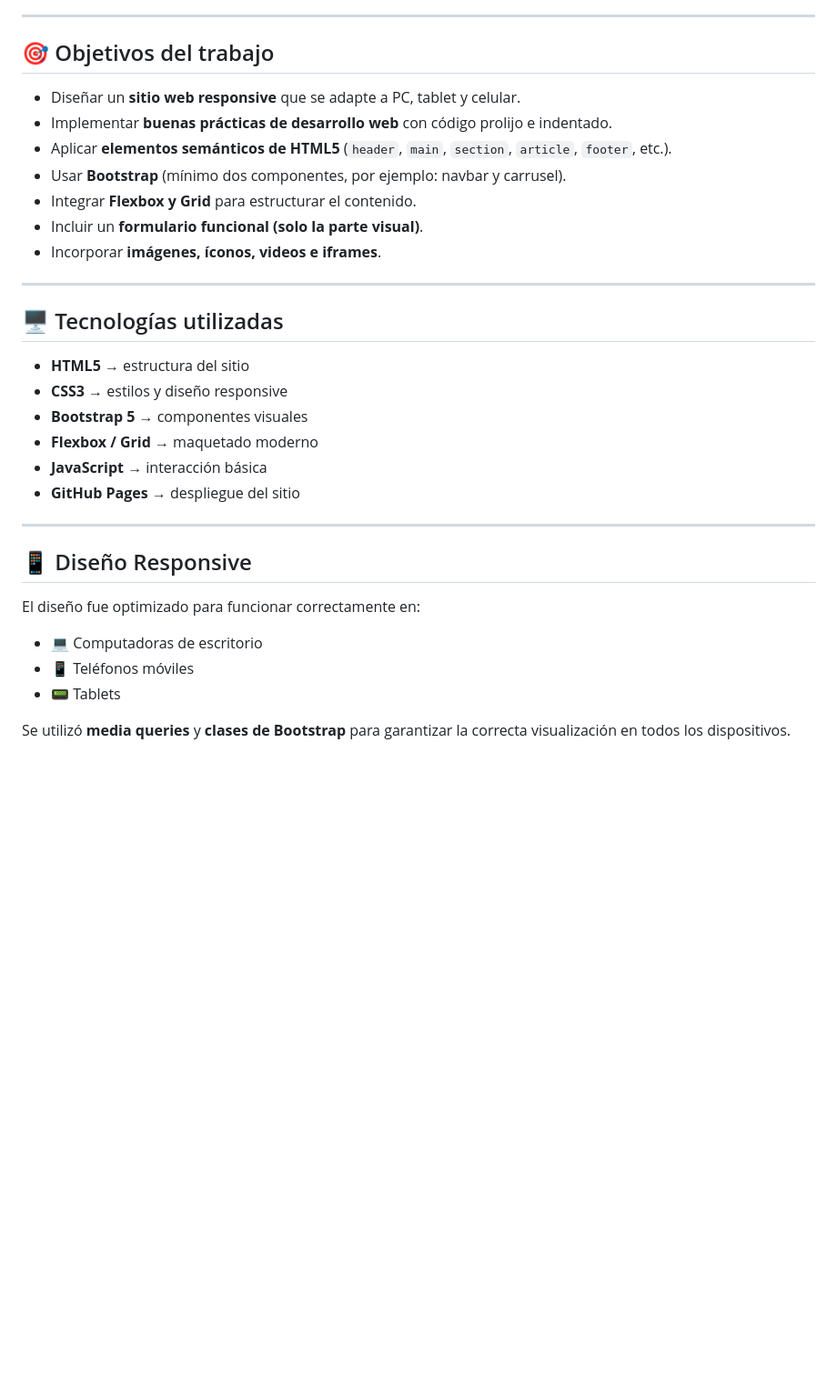
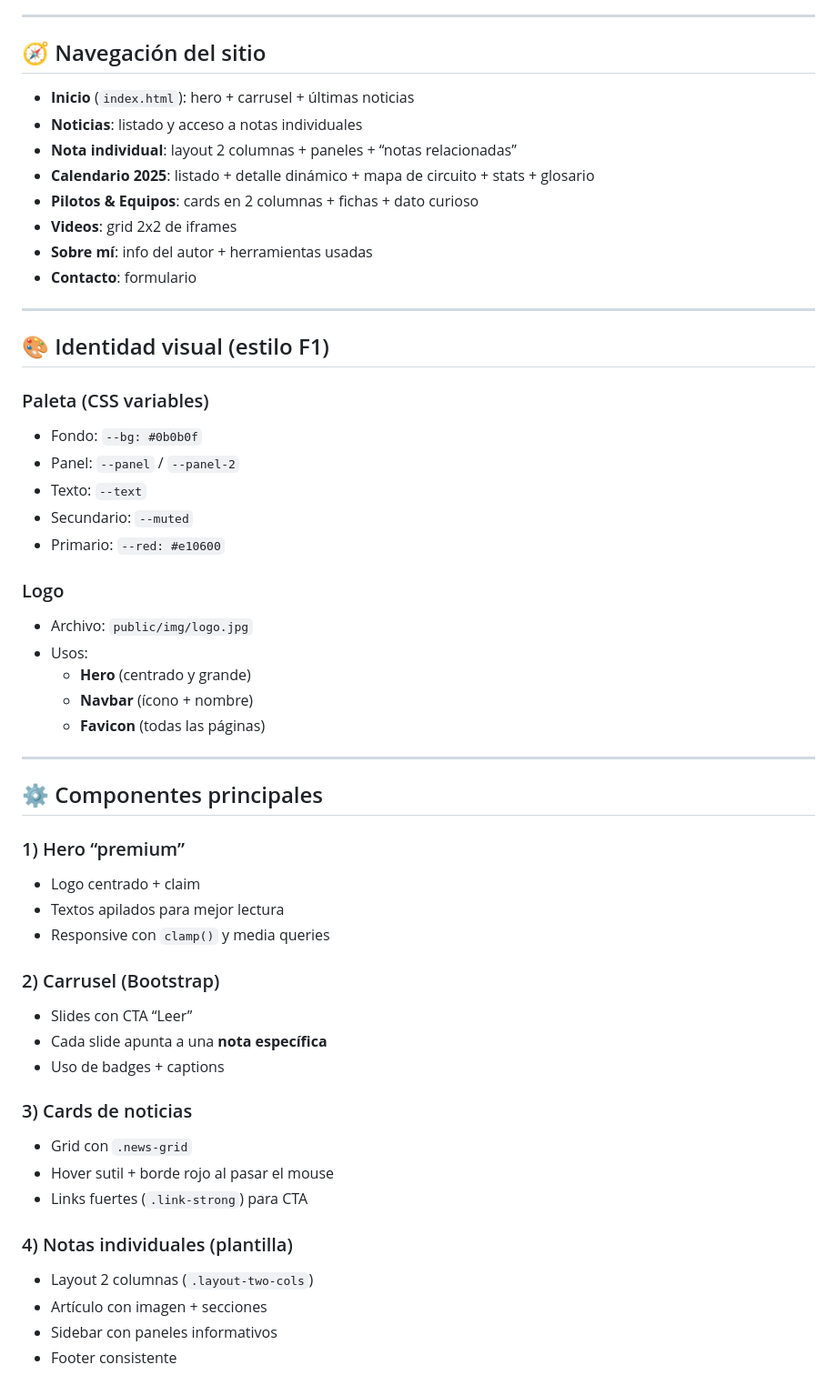
Before and after one commit to alexlpda1420/Proyecto-Final-Programaci-n-Frontend-Potrero-Digital, a Markdown page: README.md, the part around one of its changes. Shown at 91% size. GitHub-like rendering; blank space fills up the shorter version.

```diff
--- a/README.md
+++ b/README.md
@@ -39,34 +79,56 @@ La temática elegida fue un sitio web de **E-commerce / Blog (según corresponda
 
 ---
 
-## 🎯 Objetivos del trabajo
-
-- Diseñar un **sitio web responsive** que se adapte a PC, tablet y celular.
-- Implementar **buenas prácticas de desarrollo web** con código prolijo e indentado.
-- Aplicar **elementos semánticos de HTML5** (`header`, `main`, `section`, `article`, `footer`, etc.).
-- Usar **Bootstrap** (mínimo dos componentes, por ejemplo: navbar y carrusel).
-- Integrar **Flexbox y Grid** para estructurar el contenido.
-- Incluir un **formulario funcional (solo la parte visual)**.
-- Incorporar **imágenes, íconos, videos e iframes**.
+## 🧭 Navegación del sitio
+- **Inicio** (`index.html`): hero + carrusel + últimas noticias
+- **Noticias**: listado y acceso a notas individuales
+- **Nota individual**: layout 2 columnas + paneles + “notas relacionadas”
+- **Calendario 2025**: listado + detalle dinámico + mapa de circuito + stats + glosario
+- **Pilotos & Equipos**: cards en 2 columnas + fichas + dato curioso
+- **Videos**: grid 2x2 de iframes
+- **Sobre mí**: info del autor + herramientas usadas
+- **Contacto**: formulario
 
 ---
 
-## 🖥️ Tecnologías utilizadas
+## 🎨 Identidad visual (estilo F1)
 
-- **HTML5** → estructura del sitio
-- **CSS3** → estilos y diseño responsive
-- **Bootstrap 5** → componentes visuales
-- **Flexbox / Grid** → maquetado moderno
-- **JavaScript** → interacción básica
-- **GitHub Pages** → despliegue del sitio
+### Paleta (CSS variables)
+- Fondo: `--bg: #0b0b0f`
+- Panel: `--panel` / `--panel-2`
+- Texto: `--text`
+- Secundario: `--muted`
+- Primario: `--red: #e10600`
+
+### Logo
+- Archivo: `public/img/logo.jpg`
+- Usos:
+  - **Hero** (centrado y grande)
+  - **Navbar** (ícono + nombre)
+  - **Favicon** (todas las páginas)
 
 ---
 
-## 📱 Diseño Responsive
+## ⚙️ Componentes principales
 
-El diseño fue optimizado para funcionar correctamente en:
-- 💻 Computadoras de escritorio
-- 📱 Teléfonos móviles
-- 📟 Tablets
+### 1) Hero “premium”
+- Logo centrado + claim
+- Textos apilados para mejor lectura
+- Responsive con `clamp()` y media queries
 
-Se utilizó **media queries** y **clases de Bootstrap** para garantizar la correcta visualización en todos los dispositivos.
+### 2) Carrusel (Bootstrap)
+- Slides con CTA “Leer”
+- Cada slide apunta a una **nota específica**
+- Uso de badges + captions
+
+### 3) Cards de noticias
+- Grid con `.news-grid`
+- Hover sutil + borde rojo al pasar el mouse
+- Links fuertes (`.link-strong`) para CTA
+
+### 4) Notas individuales (plantilla)
+- Layout 2 columnas (`.layout-two-cols`)
+- Artículo con imagen + secciones
+- Sidebar con paneles informativos
+- Footer consistente
+
```
Also changed, not shown: other parts of README.md (+109 -62 lines), README-Consigna.md (added, +119 -0 lines).
